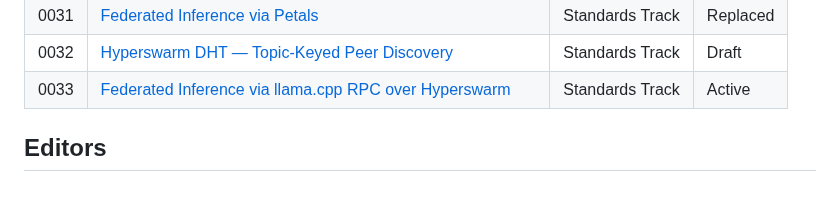
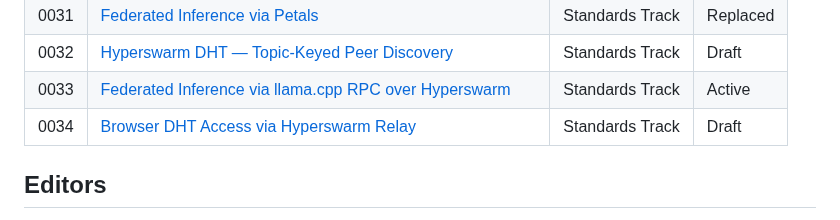
Before and after one commit to profullstack/infernet-protocol, a Markdown page: ipips/README.md, the part around the change. GitHub-like rendering; blank space fills up the shorter version.

```diff
--- a/ipips/README.md
+++ b/ipips/README.md
@@ -168,6 +168,7 @@ to the canonical conversation thread.
 | 0031  | [Federated Inference via Petals](./ipip-0031.md) | Standards Track | Replaced |
 | 0032  | [Hyperswarm DHT — Topic-Keyed Peer Discovery](./ipip-0032.md) | Standards Track | Draft  |
 | 0033  | [Federated Inference via llama.cpp RPC over Hyperswarm](./ipip-0033.md) | Standards Track | Active |
+| 0034  | [Browser DHT Access via Hyperswarm Relay](./ipip-0034.md) | Standards Track | Draft  |
 
 ## Editors
 
```
Also changed, not shown: ipips/ipip-0034.md (added, +390 -0 lines).
